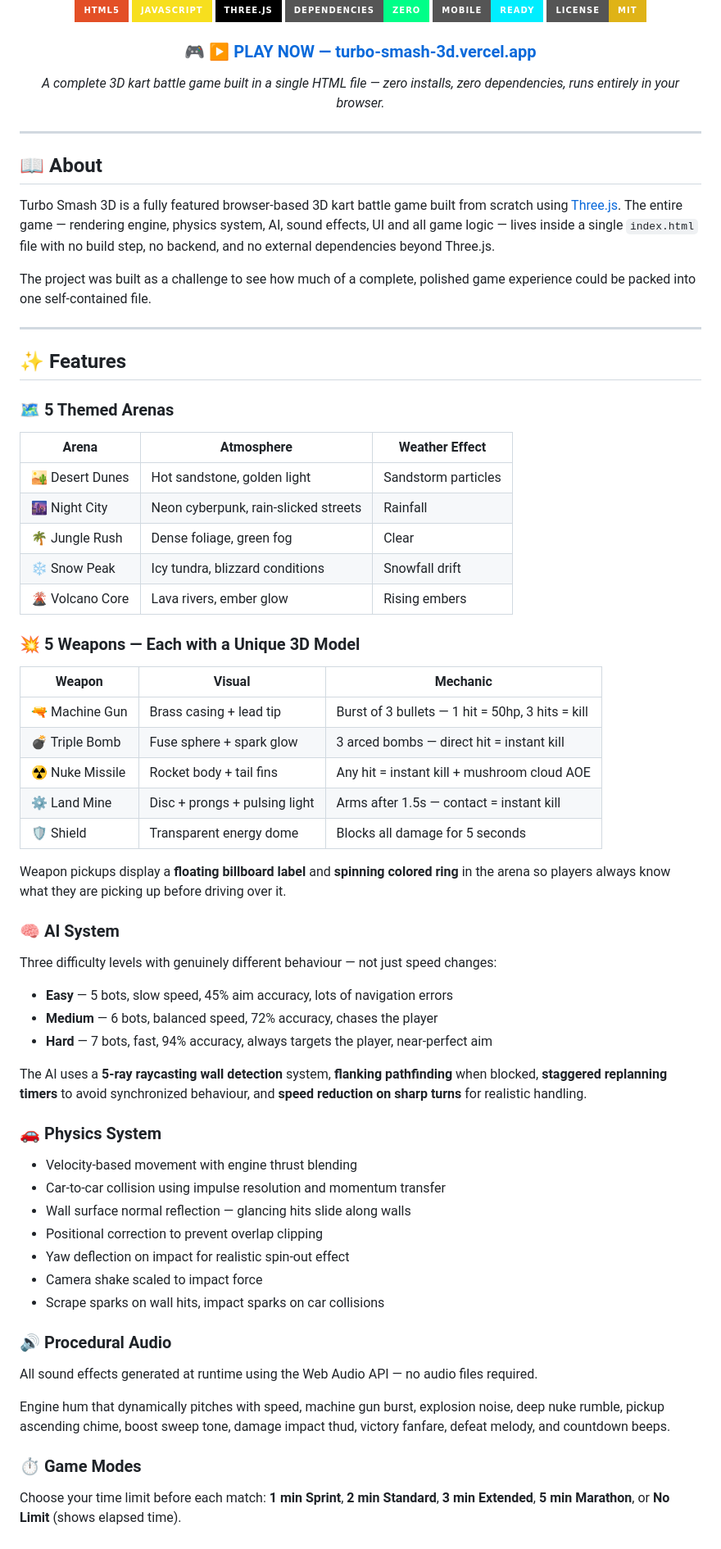
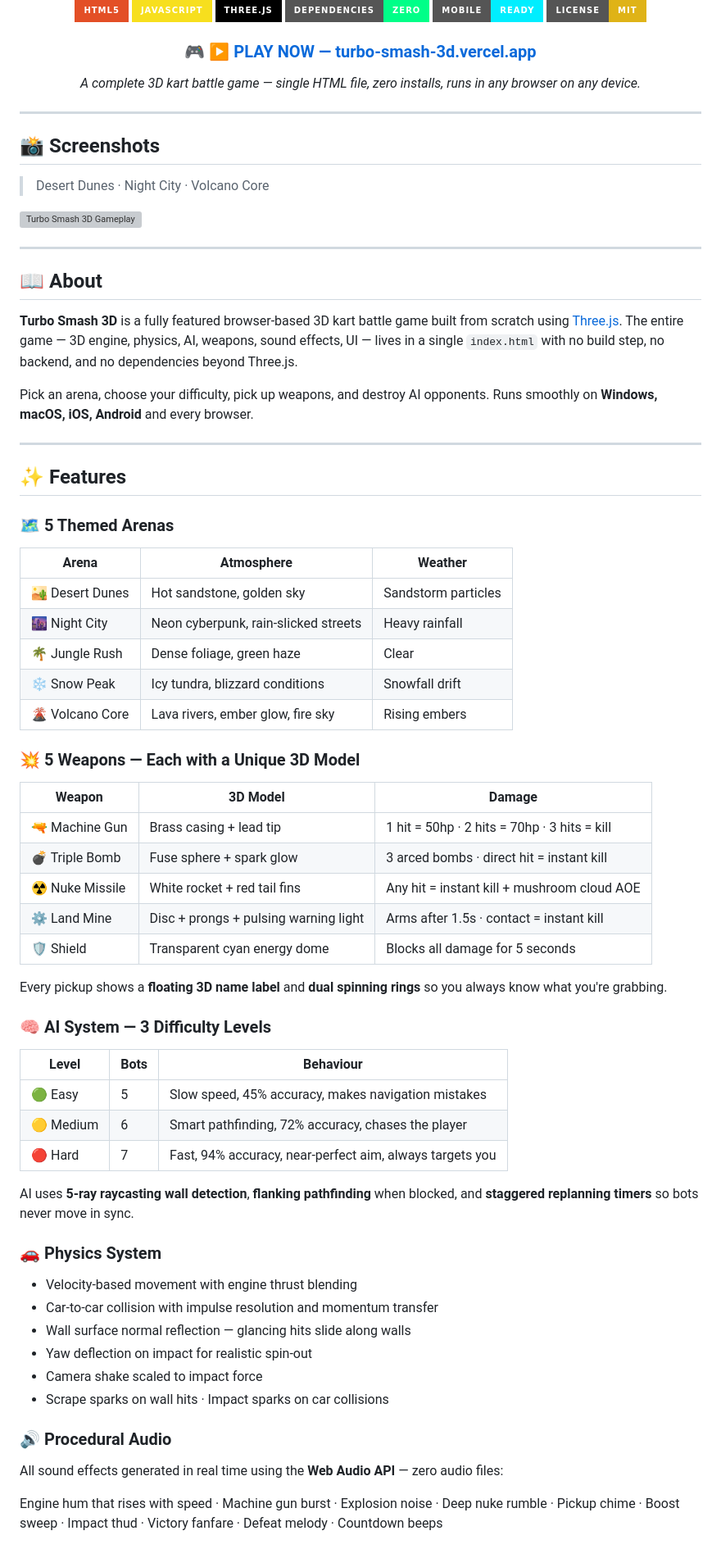
Before and after one commit to AkhilKandrakoti/turbo-smash-3d, a Markdown page: README.md, the part around one of its changes. Shown at 82% size. Rendered like a GitHub page; badges without logos; grey boxes are pictures that could not be loaded.

```diff
--- a/README.md
+++ b/README.md
@@ -11,65 +11,74 @@
 
 ### 🎮 [▶ PLAY NOW — turbo-smash-3d.vercel.app](https://turbo-smash-3d.vercel.app)
 
-*A complete 3D kart battle game built in a single HTML file — zero installs, zero dependencies, runs entirely in your browser.*
+*A complete 3D kart battle game — single HTML file, zero installs, runs in any browser on any device.*
 
 </div>
 
 ---
 
+## 📸 Screenshots
+
+> Desert Dunes · Night City · Volcano Core
+
+![Turbo Smash 3D Gameplay](https://turbo-smash-3d.vercel.app/preview.jpg)
+
+---
+
 ## 📖 About
 
-Turbo Smash 3D is a fully featured browser-based 3D kart battle game built from scratch using [Three.js](https://threejs.org/). The entire game — rendering engine, physics system, AI, sound effects, UI and all game logic — lives inside a single `index.html` file with no build step, no backend, and no external dependencies beyond Three.js.
+**Turbo Smash 3D** is a fully featured browser-based 3D kart battle game built from scratch using [Three.js](https://threejs.org/). The entire game — 3D engine, physics, AI, weapons, sound effects, UI — lives in a single `index.html` with no build step, no backend, and no dependencies beyond Three.js.
 
-The project was built as a challenge to see how much of a complete, polished game experience could be packed into one self-contained file.
+Pick an arena, choose your difficulty, pick up weapons, and destroy AI opponents. Runs smoothly on **Windows, macOS, iOS, Android** and every browser.
 
 ---
 
 ## ✨ Features
 
 ### 🗺️ 5 Themed Arenas
-| Arena | Atmosphere | Weather Effect |
-|-------|-----------|----------------|
-| 🏜️ Desert Dunes | Hot sandstone, golden light | Sandstorm particles |
-| 🌆 Night City | Neon cyberpunk, rain-slicked streets | Rainfall |
-| 🌴 Jungle Rush | Dense foliage, green fog | Clear |
+
+| Arena | Atmosphere | Weather |
+|-------|-----------|---------|
+| 🏜️ Desert Dunes | Hot sandstone, golden sky | Sandstorm particles |
+| 🌆 Night City | Neon cyberpunk, rain-slicked streets | Heavy rainfall |
+| 🌴 Jungle Rush | Dense foliage, green haze | Clear |
 | ❄️ Snow Peak | Icy tundra, blizzard conditions | Snowfall drift |
-| 🌋 Volcano Core | Lava rivers, ember glow | Rising embers |
+| 🌋 Volcano Core | Lava rivers, ember glow, fire sky | Rising embers |
 
 ### 💥 5 Weapons — Each with a Unique 3D Model
-| Weapon | Visual | Mechanic |
-|--------|--------|----------|
-| 🔫 Machine Gun | Brass casing + lead tip | Burst of 3 bullets — 1 hit = 50hp, 3 hits = kill |
-| 💣 Triple Bomb | Fuse sphere + spark glow | 3 arced bombs — direct hit = instant kill |
-| ☢️ Nuke Missile | Rocket body + tail fins | Any hit = instant kill + mushroom cloud AOE |
-| ⚙️ Land Mine | Disc + prongs + pulsing light | Arms after 1.5s — contact = instant kill |
-| 🛡️ Shield | Transparent energy dome | Blocks all damage for 5 seconds |
 
-Weapon pickups display a **floating billboard label** and **spinning colored ring** in the arena so players always know what they are picking up before driving over it.
+| Weapon | 3D Model | Damage |
+|--------|----------|--------|
+| 🔫 Machine Gun | Brass casing + lead tip | 1 hit = 50hp · 2 hits = 70hp · 3 hits = kill |
+| 💣 Triple Bomb | Fuse sphere + spark glow | 3 arced bombs · direct hit = instant kill |
+| ☢️ Nuke Missile | White rocket + red tail fins | Any hit = instant kill + mushroom cloud AOE |
+| ⚙️ Land Mine | Disc + prongs + pulsing warning light | Arms after 1.5s · contact = instant kill |
+| 🛡️ Shield | Transparent cyan energy dome | Blocks all damage for 5 seconds |
 
-### 🧠 AI System
-Three difficulty levels with genuinely different behaviour — not just speed changes:
+Every pickup shows a **floating 3D name label** and **dual spinning rings** so you always know what you're grabbing.
 
-- **Easy** — 5 bots, slow speed, 45% aim accuracy, lots of navigation errors
-- **Medium** — 6 bots, balanced speed, 72% accuracy, chases the player
-- **Hard** — 7 bots, fast, 94% accuracy, always targets the player, near-perfect aim
+### 🧠 AI System — 3 Difficulty Levels
 
-The AI uses a **5-ray raycasting wall detection** system, **flanking pathfinding** when blocked, **staggered replanning timers** to avoid synchronized behaviour, and **speed reduction on sharp turns** for realistic handling.
+| Level | Bots | Behaviour |
+|-------|------|-----------|
+| 🟢 Easy | 5 | Slow speed, 45% accuracy, makes navigation mistakes |
+| 🟡 Medium | 6 | Smart pathfinding, 72% accuracy, chases the player |
+| 🔴 Hard | 7 | Fast, 94% accuracy, near-perfect aim, always targets you |
+
+AI uses **5-ray raycasting wall detection**, **flanking pathfinding** when blocked, and **staggered replanning timers** so bots never move in sync.
 
 ### 🚗 Physics System
+
 - Velocity-based movement with engine thrust blending
-- Car-to-car collision using impulse resolution and momentum transfer
+- Car-to-car collision with impulse resolution and momentum transfer
 - Wall surface normal reflection — glancing hits slide along walls
-- Positional correction to prevent overlap clipping
-- Yaw deflection on impact for realistic spin-out effect
+- Yaw deflection on impact for realistic spin-out
 - Camera shake scaled to impact force
-- Scrape sparks on wall hits, impact sparks on car collisions
+- Scrape sparks on wall hits · Impact sparks on car collisions
 
 ### 🔊 Procedural Audio
-All sound effects generated at runtime using the Web Audio API — no audio files required.
 
-Engine hum that dynamically pitches with speed, machine gun burst, explosion noise, deep nuke rumble, pickup ascending chime, boost sweep tone, damage impact thud, victory fanfare, defeat melody, and countdown beeps.
+All sound effects generated in real time using the **Web Audio API** — zero audio files:
 
-### ⏱️ Game Modes
-Choose your time limit before each match: **1 min Sprint**, **2 min Standard**, **3 min Extended**, **5 min Marathon**, or **No Limit** (shows elapsed time).
+Engine hum that rises with speed · Machine gun burst · Explosion noise · Deep nuke rumble · Pickup chime · Boost sweep · Impact thud · Victory fanfare · Defeat melody · Countdown beeps
 
```
Also changed, not shown: other parts of README.md (+46 -44 lines).
